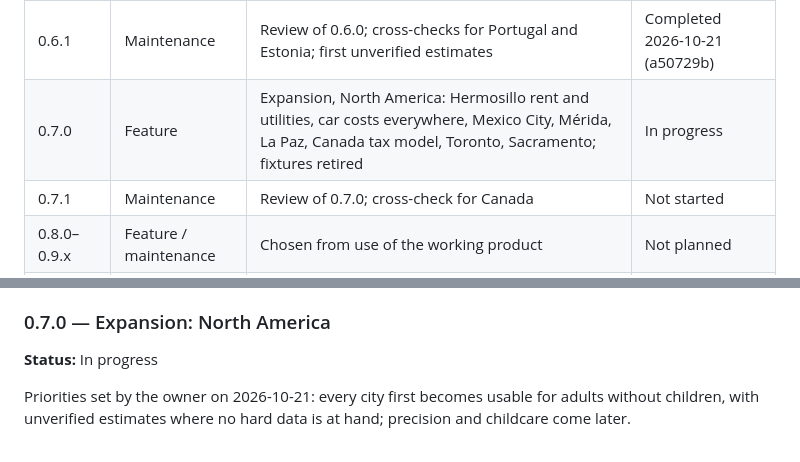
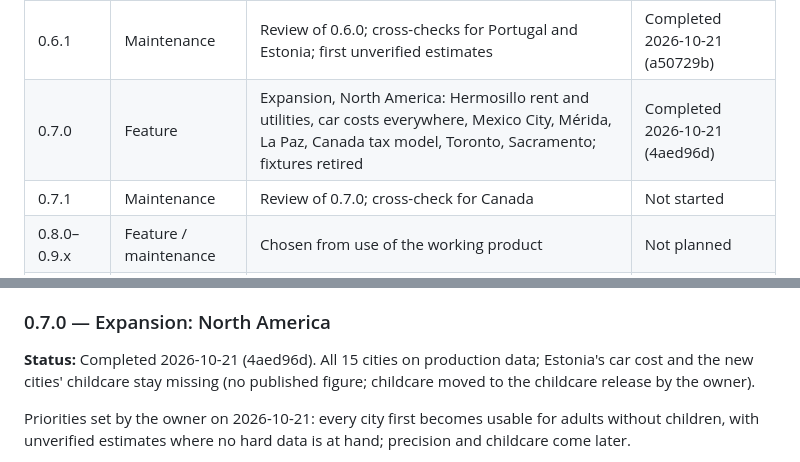
Before and after one commit to Urqe/RagdollLabs-relocation-decision-tool, a Markdown page: RELEASE_PLAN.md, 2 parts joined by grey strips. Rendered like a GitHub page.

Commit message:
Mark 0.7.0 completed (4aed96d)
Co-Authored-By: Claude Opus 5.5 <noreply@anthropic.com>
Claude-Session: https://claude.ai/code/session_011BSwxXKdKeXSczVB77NFSt

```diff
--- a/RELEASE_PLAN.md
+++ b/RELEASE_PLAN.md
@@ -98,7 +98,7 @@ A green test suite is necessary but not enough. The review looks at the new code
 | 0.5.1 | Maintenance | Review of the whole Explore → Find → Compare journey | Completed 2026-10-20 (59d9c25) |
 | 0.6.0 | Feature | Expansion, Europe: Tampere, Tallinn, Valencia, Lisbon, Porto; Portuguese joint taxation; city picker | Completed 2026-10-21 (6a2e6b1) |
 | 0.6.1 | Maintenance | Review of 0.6.0; cross-checks for Portugal and Estonia; first unverified estimates | Completed 2026-10-21 (a50729b) |
-| 0.7.0 | Feature | Expansion, North America: Hermosillo rent and utilities, car costs everywhere, Mexico City, Mérida, La Paz, Canada tax model, Toronto, Sacramento; fixtures retired | In progress |
+| 0.7.0 | Feature | Expansion, North America: Hermosillo rent and utilities, car costs everywhere, Mexico City, Mérida, La Paz, Canada tax model, Toronto, Sacramento; fixtures retired | Completed 2026-10-21 (4aed96d) |
 | 0.7.1 | Maintenance | Review of 0.7.0; cross-check for Canada | Not started |
 | 0.8.0–0.9.x | Feature / maintenance | Chosen from use of the working product | Not planned |
 | 0.9.x | Feature | Childcare data (lowest priority) | Not started |
@@ -377,7 +377,7 @@ Standard maintenance review, including regression of the pilot cities, plus offi
 
 ### 0.7.0 — Expansion: North America
 
-**Status:** In progress
+**Status:** Completed 2026-10-21 (4aed96d). All 15 cities on production data; Estonia's car cost and the new cities' childcare stay missing (no published figure; childcare moved to the childcare release by the owner).
 
 Priorities set by the owner on 2026-10-21: every city first becomes usable for adults without children, with unverified estimates where no hard data is at hand; precision and childcare come later.
 
```
